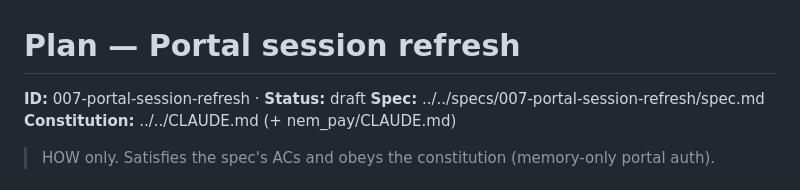
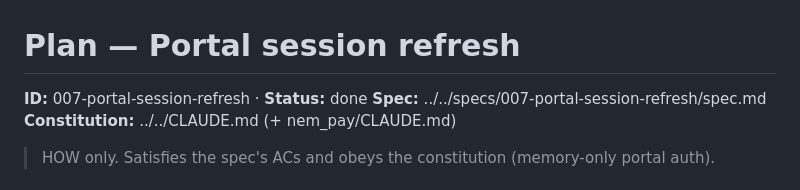
Before and after one commit to cuongnc0211/monorepo-payment, a Markdown page: plans/007-portal-session-refresh/plan.md, the part around one of its changes. Drawn GitHub-style.

Commit message:
docs(sdd): mark portal session refresh (007) done

```diff
--- a/plans/007-portal-session-refresh/plan.md
+++ b/plans/007-portal-session-refresh/plan.md
@@ -1,6 +1,6 @@
 # Plan — Portal session refresh
 
-**ID:** 007-portal-session-refresh · **Status:** draft
+**ID:** 007-portal-session-refresh · **Status:** done
 **Spec:** ../../specs/007-portal-session-refresh/spec.md
 **Constitution:** ../../CLAUDE.md (+ nem_pay/CLAUDE.md)
 
```
Also changed, not shown: other parts of plans/007-portal-session-refresh/plan.md (+2 -2 lines).
